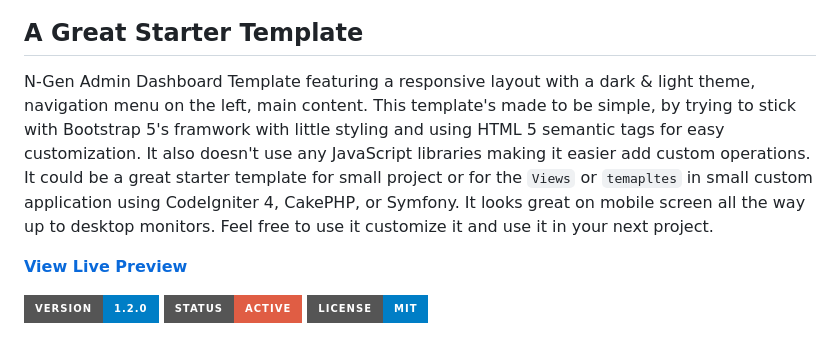
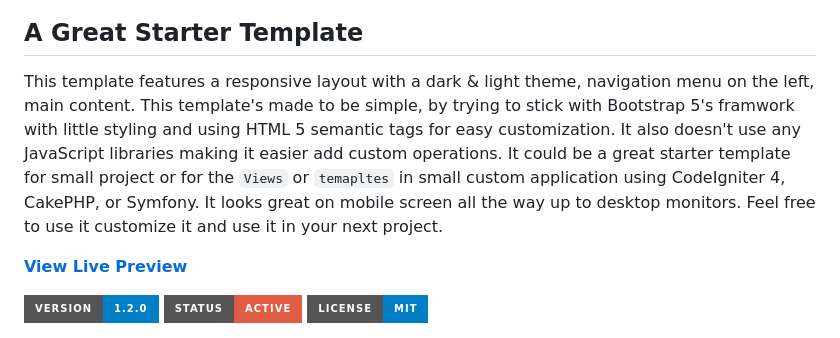
Before and after one commit to n-genesis/ngen-admin-template, a Markdown page: README.md, the part around the change. Drawn GitHub-style; badges without logos.

Commit message:
Grammer edits

```diff
--- a/README.md
+++ b/README.md
@@ -3,7 +3,7 @@ A free responsive admin template built with Bootstrap 5 and based on [Start Boot
 ![N-Gen Admin Dashboard Preview](https://ngendesign.com/assets/templates/ngen-admin-dashboard-v2.png)
 
 ## A Great Starter Template
-N-Gen Admin Dashboard Template featuring a responsive layout with a dark & light theme, navigation menu on the left, main content. This template's made to be simple, by trying to stick with Bootstrap 5's framwork with little styling and using HTML 5 semantic tags for easy customization. It also doesn't use any JavaScript libraries making it easier add custom operations. It could be a great starter template for small project or for the `Views` or `temapltes` in small custom application using CodeIgniter 4, CakePHP, or Symfony. It looks great on mobile screen all the way up to desktop monitors. Feel free to use it customize it and use it in your next project.
+This template features a responsive layout with a dark & light theme, navigation menu on the left, main content. This template's made to be simple, by trying to stick with Bootstrap 5's framwork with little styling and using HTML 5 semantic tags for easy customization. It also doesn't use any JavaScript libraries making it easier add custom operations. It could be a great starter template for small project or for the `Views` or `temapltes` in small custom application using CodeIgniter 4, CakePHP, or Symfony. It looks great on mobile screen all the way up to desktop monitors. Feel free to use it customize it and use it in your next project.
 
 **[View Live Preview](https://admin-template.ngendesign.com/)**
 
```
